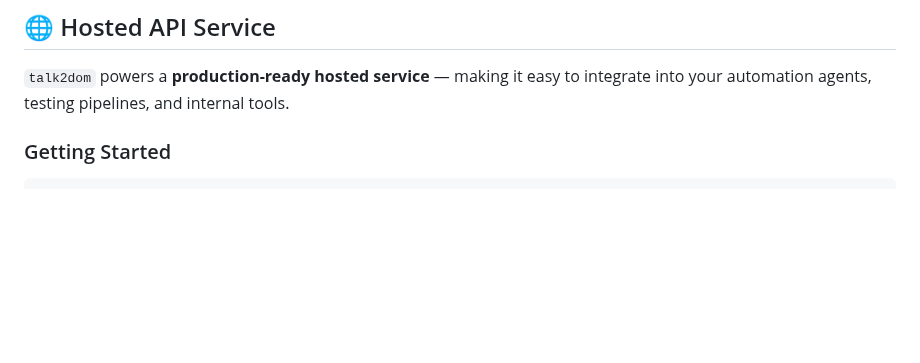
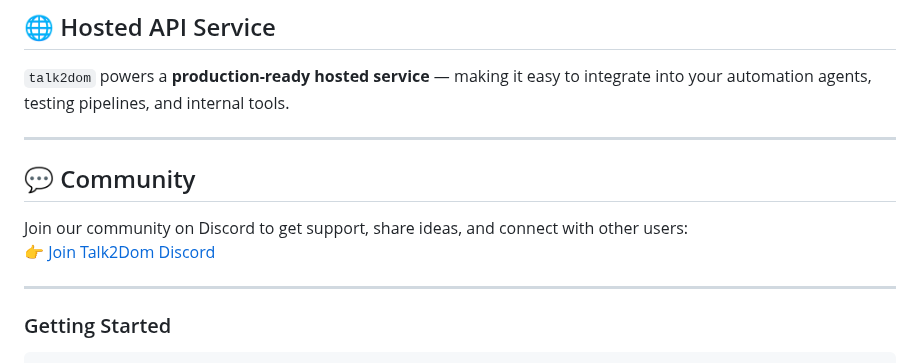
Before and after one commit to itbanque/talk2dom, a Markdown page: README.md, the part around one of its changes. Rendered like a GitHub page; blank space fills up the shorter version.

```diff
--- a/README.md
+++ b/README.md
@@ -57,6 +58,15 @@ Think about it:
 ## 🌐 Hosted API Service
 
 `talk2dom` powers a **production-ready hosted service** — making it easy to integrate into your automation agents, testing pipelines, and internal tools.
+
+---
+
+## 💬 Community
+
+Join our community on Discord to get support, share ideas, and connect with other users:
+👉 [Join Talk2Dom Discord](https://discord.gg/8EU6QxhB)
+
+---
 
 ### Getting Started
 
```
Also changed, not shown: other parts of README.md (+1 -0 lines).
